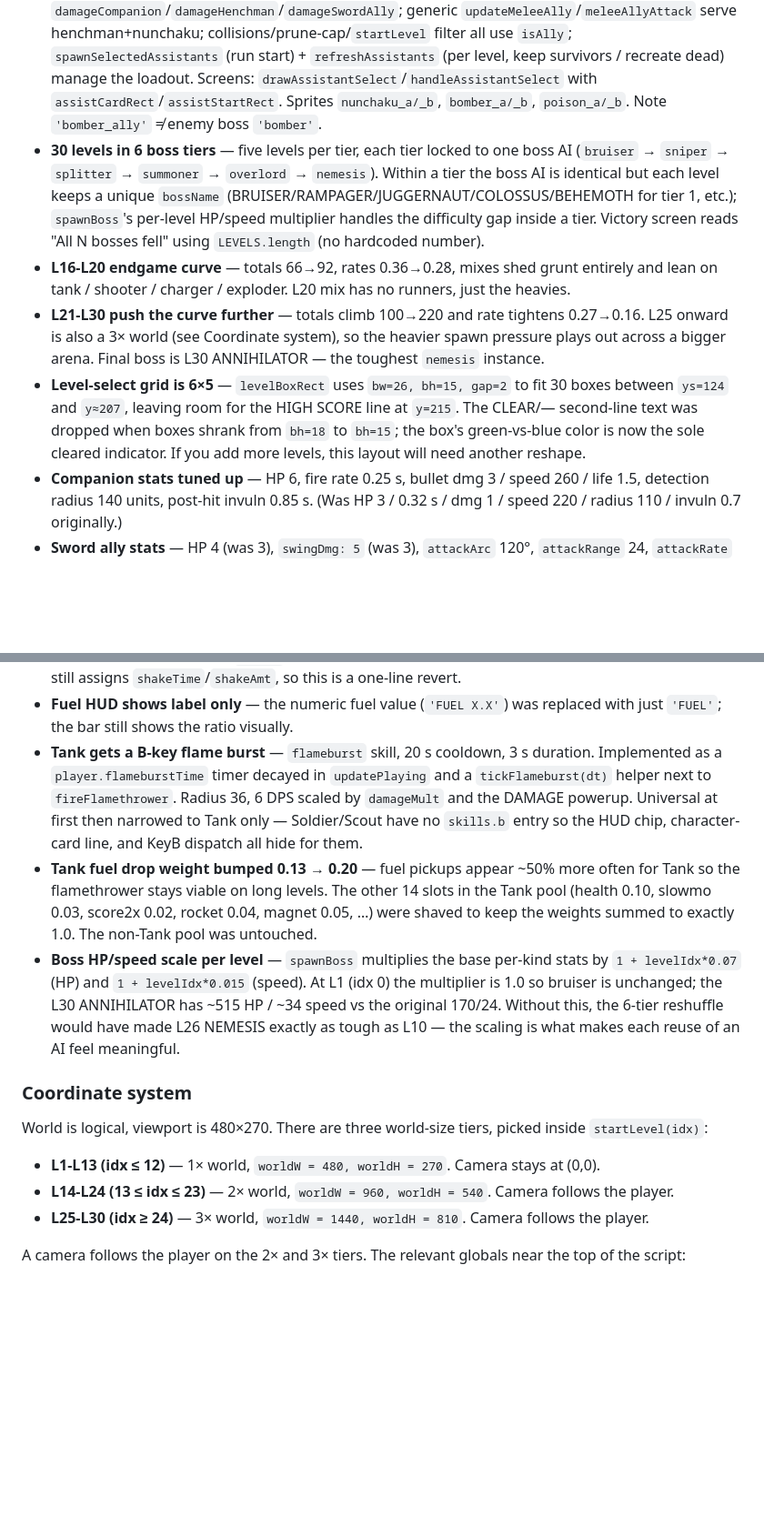
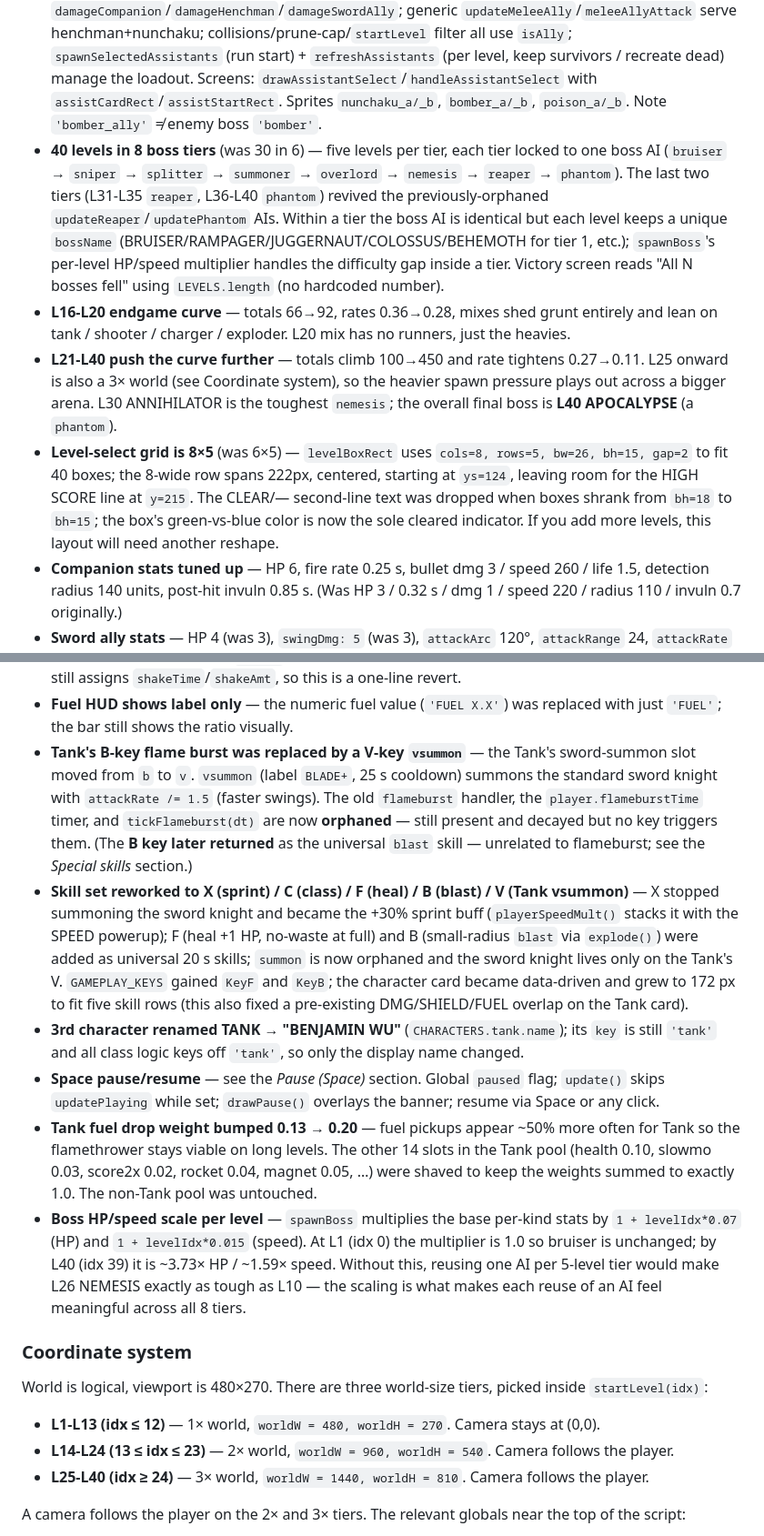
Before and after one commit to BenjaminWu1/top-down-shooter, a Markdown page: CLAUDE.md, 2 parts joined by grey strips. Shown at 91% size. Drawn GitHub-style; blank space fills up the shorter version.

```diff
--- a/CLAUDE.md
+++ b/CLAUDE.md
@@ -116,10 +124,10 @@ These changes are recent enough to be worth recording so future passes don't uni
 
 - **Companion now keeps pace with the player** — `updateCompanion` raised `accel 4.5 → 18` and added a velocity cap of `max(playerEffectiveSpeed*1.35, 90)` (tracks the SPEED powerup), and the position clamp moved from the `W/H` viewport to `worldW/worldH`. The old settings made the drone trail far behind on the 2×/3× arenas and pinned it at the screen edge. `updateSwordAlly`'s clamp was changed `W/H → worldW/worldH` for the same reason.
 - **Pick-2-of-5 assistant loadout** (supersedes the earlier always-on drone+henchman design) — a new `ASSISTANT_SELECT` screen sits between character-select and the game; the player chooses exactly 2 of `{drone, henchman, nunchaku, bomber, poison}` (`selectedAssistants`). The drone (auto-fire) and henchman (club brute) are now *selectable* rather than always-on. **Three new allies added:** `nunchaku` (HIGH dmg 8, medium reach 30/108°, fast 0.4s, 5 HP), `bomber_ally` (3 HP, lobs VERY-high-dmg 10 / LARGE-radius 48 bombs via the `isGrenade+explosive` raw-bullet pattern), `poison_ally` (5 HP, wide `auraRadius 50` continuous `dps 5` toxic ring). **Ally system was unified in the same pass:** dropped the `companion`/`henchman` singleton globals for a global `allies` array + `isAlly()`; single `damageAlly(a, amount)` (uses per-entity `hitInvuln`/`deathColor`) replaced `damageCompanion`/`damageHenchman`/`damageSwordAlly`; generic `updateMeleeAlly`/`meleeAllyAttack` serve henchman+nunchaku; collisions/prune-cap/`startLevel` filter all use `isAlly`; `spawnSelectedAssistants` (run start) + `refreshAssistants` (per level, keep survivors / recreate dead) manage the loadout. Screens: `drawAssistantSelect`/`handleAssistantSelect` with `assistCardRect`/`assistStartRect`. Sprites `nunchaku_a/_b`, `bomber_a/_b`, `poison_a/_b`. Note `'bomber_ally'` ≠ enemy boss `'bomber'`.
-- **30 levels in 6 boss tiers** — five levels per tier, each tier locked to one boss AI (`bruiser` → `sniper` → `splitter` → `summoner` → `overlord` → `nemesis`). Within a tier the boss AI is identical but each level keeps a unique `bossName` (BRUISER/RAMPAGER/JUGGERNAUT/COLOSSUS/BEHEMOTH for tier 1, etc.); `spawnBoss`'s per-level HP/speed multiplier handles the difficulty gap inside a tier. Victory screen reads "All N bosses fell" using `LEVELS.length` (no hardcoded number).
+- **40 levels in 8 boss tiers** (was 30 in 6) — five levels per tier, each tier locked to one boss AI (`bruiser` → `sniper` → `splitter` → `summoner` → `overlord` → `nemesis` → `reaper` → `phantom`). The last two tiers (L31-L35 `reaper`, L36-L40 `phantom`) revived the previously-orphaned `updateReaper`/`updatePhantom` AIs. Within a tier the boss AI is identical but each level keeps a unique `bossName` (BRUISER/RAMPAGER/JUGGERNAUT/COLOSSUS/BEHEMOTH for tier 1, etc.); `spawnBoss`'s per-level HP/speed multiplier handles the difficulty gap inside a tier. Victory screen reads "All N bosses fell" using `LEVELS.length` (no hardcoded number).
 - **L16-L20 endgame curve** — totals 66→92, rates 0.36→0.28, mixes shed grunt entirely and lean on tank / shooter / charger / exploder. L20 mix has no runners, just the heavies.
-- **L21-L30 push the curve further** — totals climb 100→220 and rate tightens 0.27→0.16. L25 onward is also a 3× world (see Coordinate system), so the heavier spawn pressure plays out across a bigger arena. Final boss is L30 ANNIHILATOR — the toughest `nemesis` instance.
-- **Level-select grid is 6×5** — `levelBoxRect` uses `bw=26, bh=15, gap=2` to fit 30 boxes between `ys=124` and `y≈207`, leaving room for the HIGH SCORE line at `y=215`. The CLEAR/— second-line text was dropped when boxes shrank from `bh=18` to `bh=15`; the box's green-vs-blue color is now the sole cleared indicator. If you add more levels, this layout will need another reshape.
+- **L21-L40 push the curve further** — totals climb 100→450 and rate tightens 0.27→0.11. L25 onward is also a 3× world (see Coordinate system), so the heavier spawn pressure plays out across a bigger arena. L30 ANNIHILATOR is the toughest `nemesis`; the overall final boss is **L40 APOCALYPSE** (a `phantom`).
+- **Level-select grid is 8×5** (was 6×5) — `levelBoxRect` uses `cols=8, rows=5, bw=26, bh=15, gap=2` to fit 40 boxes; the 8-wide row spans 222px, centered, starting at `ys=124`, leaving room for the HIGH SCORE line at `y=215`. The CLEAR/— second-line text was dropped when boxes shrank from `bh=18` to `bh=15`; the box's green-vs-blue color is now the sole cleared indicator. If you add more levels, this layout will need another reshape.
 - **Companion stats tuned up** — HP 6, fire rate 0.25 s, bullet dmg 3 / speed 260 / life 1.5, detection radius 140 units, post-hit invuln 0.85 s. (Was HP 3 / 0.32 s / dmg 1 / speed 220 / radius 110 / invuln 0.7 originally.)
 - **Sword ally stats** — HP 4 (was 3), `swingDmg: 5` (was 3), `attackArc` 120°, `attackRange` 24, `attackRate` 0.55 s, 30 s spawn invuln 0.3 s.
 - **Tank overall buff pass** — Tank stats raised significantly so it's competitive with Soldier/Scout: `hp: 8→12`, `speed: 80→95`, `damageMult: 1.0→1.2`, `startShield: 3→4`, `shieldMax: 3→5` (tank only), `maxFuel: 8→12`. Flamethrower: `range: 180→210`, `halfAngle: 0.6→0.7` (~40°), `dps: 5→7`. Flamethrower DPS still scales with `damageMult` and the `damageTime` powerup. Tank's `desc` text in `CHARACTERS` updated to `'HEAVY · +20% DAMAGE · FLAMETHROWER (RMB)'`.
@@ -129,9 +137,12 @@ These changes are recent enough to be worth recording so future passes don't uni
 - **Magnet pickup** — was 0.04 weight (≈0.9% per kill). Bumped to 0.06-0.08 (≈1.3-1.8% per kill).
 - **Screen shake disabled** — `draw()` no longer applies the translate. Per user preference; combat code still assigns `shakeTime`/`shakeAmt`, so this is a one-line revert.
 - **Fuel HUD shows label only** — the numeric fuel value (`'FUEL X.X'`) was replaced with just `'FUEL'`; the bar still shows the ratio visually.
-- **Tank gets a B-key flame burst** — `flameburst` skill, 20 s cooldown, 3 s duration. Implemented as a `player.flameburstTime` timer decayed in `updatePlaying` and a `tickFlameburst(dt)` helper next to `fireFlamethrower`. Radius 36, 6 DPS scaled by `damageMult` and the DAMAGE powerup. Universal at first then narrowed to Tank only — Soldier/Scout have no `skills.b` entry so the HUD chip, character-card line, and KeyB dispatch all hide for them.
+- **Tank's B-key flame burst was replaced by a V-key `vsummon`** — the Tank's sword-summon slot moved from `b` to `v`. `vsummon` (label `BLADE+`, 25 s cooldown) summons the standard sword knight with `attackRate /= 1.5` (faster swings). The old `flameburst` handler, the `player.flameburstTime` timer, and `tickFlameburst(dt)` are now **orphaned** — still present and decayed but no key triggers them. (The **B key later returned** as the universal `blast` skill — unrelated to flameburst; see the *Special skills* section.)
+- **Skill set reworked to X (sprint) / C (class) / F (heal) / B (blast) / V (Tank vsummon)** — X stopped summoning the sword knight and became the +30% sprint buff (`playerSpeedMult()` stacks it with the SPEED powerup); F (heal +1 HP, no-waste at full) and B (small-radius `blast` via `explode()`) were added as universal 20 s skills; `summon` is now orphaned and the sword knight lives only on the Tank's V. `GAMEPLAY_KEYS` gained `KeyF` and `KeyB`; the character card became data-driven and grew to 172 px to fit five skill rows (this also fixed a pre-existing DMG/SHIELD/FUEL overlap on the Tank card).
+- **3rd character renamed TANK → "BENJAMIN WU"** (`CHARACTERS.tank.name`); its `key` is still `'tank'` and all class logic keys off `'tank'`, so only the display name changed.
+- **Space pause/resume** — see the *Pause (Space)* section. Global `paused` flag; `update()` skips `updatePlaying` while set; `drawPause()` overlays the banner; resume via Space or any click.
 - **Tank fuel drop weight bumped 0.13 → 0.20** — fuel pickups appear ~50% more often for Tank so the flamethrower stays viable on long levels. The other 14 slots in the Tank pool (health 0.10, slowmo 0.03, score2x 0.02, rocket 0.04, magnet 0.05, …) were shaved to keep the weights summed to exactly 1.0. The non-Tank pool was untouched.
-- **Boss HP/speed scale per level** — `spawnBoss` multiplies the base per-kind stats by `1 + levelIdx*0.07` (HP) and `1 + levelIdx*0.015` (speed). At L1 (idx 0) the multiplier is 1.0 so bruiser is unchanged; the L30 ANNIHILATOR has ~515 HP / ~34 speed vs the original 170/24. Without this, the 6-tier reshuffle would have made L26 NEMESIS exactly as tough as L10 — the scaling is what makes each reuse of an AI feel meaningful.
+- **Boss HP/speed scale per level** — `spawnBoss` multiplies the base per-kind stats by `1 + levelIdx*0.07` (HP) and `1 + levelIdx*0.015` (speed). At L1 (idx 0) the multiplier is 1.0 so bruiser is unchanged; by L40 (idx 39) it is ~3.73× HP / ~1.59× speed. Without this, reusing one AI per 5-level tier would make L26 NEMESIS exactly as tough as L10 — the scaling is what makes each reuse of an AI feel meaningful across all 8 tiers.
 
 ### Coordinate system
 
@@ -139,7 +150,7 @@ World is logical, viewport is 480×270. There are three world-size tiers, picked
 
 - **L1-L13 (idx ≤ 12)** — 1× world, `worldW = 480, worldH = 270`. Camera stays at (0,0).
 - **L14-L24 (13 ≤ idx ≤ 23)** — 2× world, `worldW = 960, worldH = 540`. Camera follows the player.
-- **L25-L30 (idx ≥ 24)** — 3× world, `worldW = 1440, worldH = 810`. Camera follows the player.
+- **L25-L40 (idx ≥ 24)** — 3× world, `worldW = 1440, worldH = 810`. Camera follows the player.
 
 A camera follows the player on the 2× and 3× tiers. The relevant globals near the top of the script:
 
```
Also changed, not shown: other parts of CLAUDE.md (+20 -12 lines).
